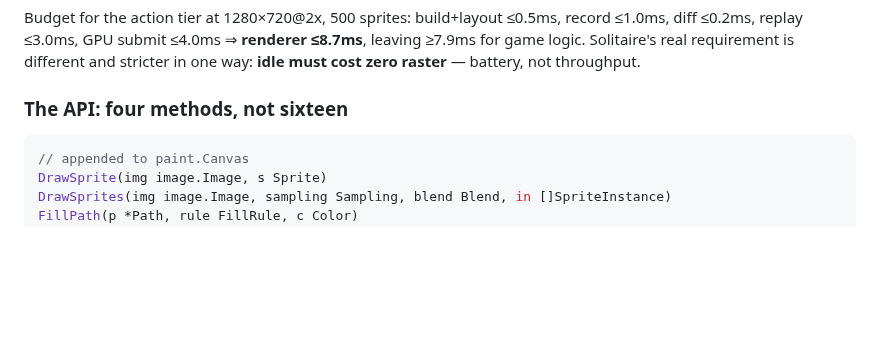
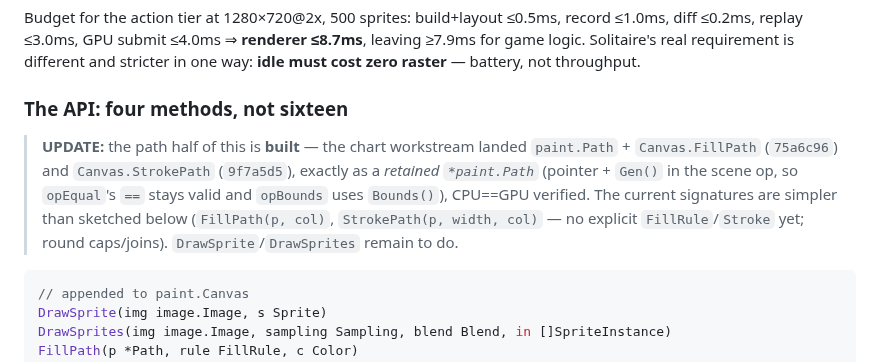
Before and after one commit to doug/gophics, a Markdown page: docs/games-plan.md, the part around the change. Rendered like a GitHub page; blank space fills up the shorter version.

````diff
--- a/docs/games-plan.md
+++ b/docs/games-plan.md
@@ -451,6 +451,14 @@ Budget for the action tier at 1280×720@2x, 500 sprites: build+layout ≤0.5ms,
 way: **idle must cost zero raster** — battery, not throughput.
 
 ### The API: four methods, not sixteen
+
+> **UPDATE:** the path half of this is **built** — the chart workstream landed
+> `paint.Path` + `Canvas.FillPath` (`75a6c96`) and `Canvas.StrokePath` (`9f7a5d5`),
+> exactly as a *retained `*paint.Path`* (pointer + `Gen()` in the scene op, so
+> `opEqual`'s `==` stays valid and `opBounds` uses `Bounds()`), CPU==GPU verified.
+> The current signatures are simpler than sketched below (`FillPath(p, col)`,
+> `StrokePath(p, width, col)` — no explicit `FillRule`/`Stroke` yet; round caps/joins).
+> `DrawSprite`/`DrawSprites` remain to do.
 
 ```go
 // appended to paint.Canvas
````
Also changed, not shown: docs/charts-plan.md (+36 -39 lines).
